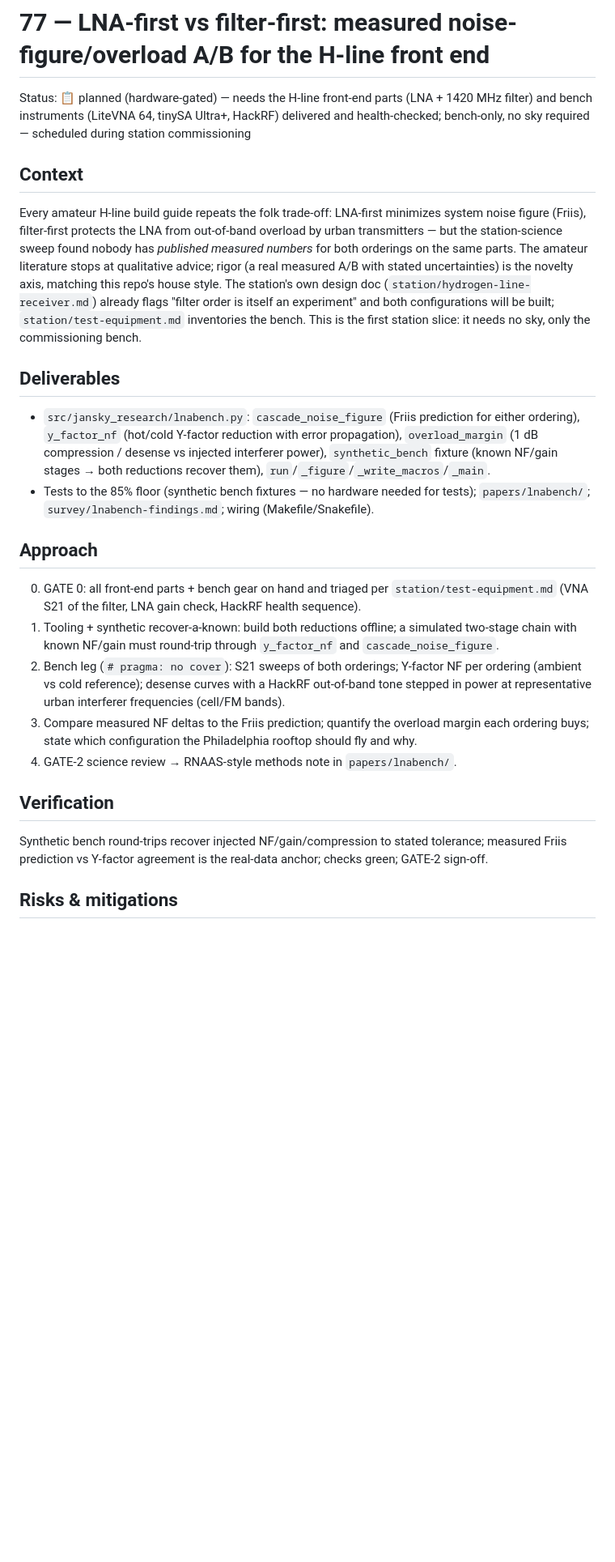
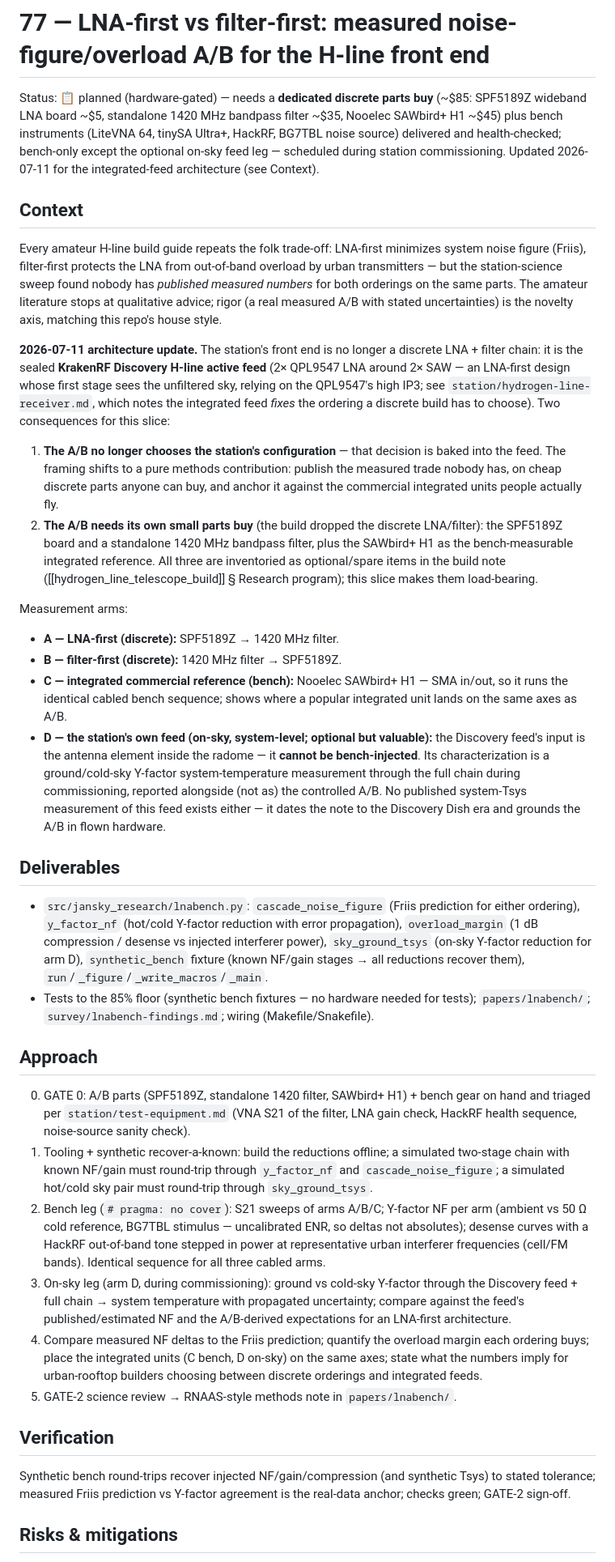
Before and after one commit to joebarbere/jansky-research, a Markdown page: plans/77-station-lna-filter-ab.md, the part around one of its changes. Shown at 81% size. Rendered like a GitHub page; blank space fills up the shorter version.

Commit message:
Update S1 (plan 77) for the integrated Discovery H-line feed
The station front end is now the sealed KrakenRF feed (2x QPL9547 around
2x SAW, LNA-first), so the A/B no longer chooses the station's config and
cannot run on station hardware. Reframed as a pure methods note on a
dedicated ~$85 discrete-parts buy (SPF5189Z + standalone 1420 MHz filter),
with two integrated-unit anchor arms: SAWbird+ H1 on the same cabled bench
sequence, and the Discovery feed itself via on-sky ground/cold-sky Tsys
(not bench-injectable - antenna-integrated input). Adds sky_ground_tsys to
the deliverables and the matching risks. fable-ideas S1 entry synced.

Co-Authored-By: Claude Fable 5 <noreply@anthropic.com>

```diff
--- a/plans/77-station-lna-filter-ab.md
+++ b/plans/77-station-lna-filter-ab.md
@@ -1,8 +1,10 @@
 # 77 — LNA-first vs filter-first: measured noise-figure/overload A/B for the H-line front end
 
-Status: 📋 planned (hardware-gated) — needs the H-line front-end parts (LNA + 1420 MHz filter) and
-bench instruments (LiteVNA 64, tinySA Ultra+, HackRF) delivered and health-checked; bench-only, no
-sky required — scheduled during station commissioning
+Status: 📋 planned (hardware-gated) — needs a **dedicated discrete parts buy** (~$85: SPF5189Z
+wideband LNA board ~$5, standalone 1420 MHz bandpass filter ~$35, Nooelec SAWbird+ H1 ~$45) plus
+bench instruments (LiteVNA 64, tinySA Ultra+, HackRF, BG7TBL noise source) delivered and
+health-checked; bench-only except the optional on-sky feed leg — scheduled during station
+commissioning. Updated 2026-07-11 for the integrated-feed architecture (see Context).
 
 ## Context
 
@@ -10,38 +12,75 @@ Every amateur H-line build guide repeats the folk trade-off: LNA-first minimizes
 figure (Friis), filter-first protects the LNA from out-of-band overload by urban transmitters —
 but the station-science sweep found nobody has *published measured numbers* for both orderings on
 the same parts. The amateur literature stops at qualitative advice; rigor (a real measured A/B
-with stated uncertainties) is the novelty axis, matching this repo's house style. The station's
-own design doc (`station/hydrogen-line-receiver.md`) already flags "filter order is itself an
-experiment" and both configurations will be built; `station/test-equipment.md` inventories the
-bench. This is the first station slice: it needs no sky, only the commissioning bench.
+with stated uncertainties) is the novelty axis, matching this repo's house style.
+
+**2026-07-11 architecture update.** The station's front end is no longer a discrete LNA + filter
+chain: it is the sealed **KrakenRF Discovery H-line active feed** (2× QPL9547 LNA around 2× SAW —
+an LNA-first design whose first stage sees the unfiltered sky, relying on the QPL9547's high IP3;
+see `station/hydrogen-line-receiver.md`, which notes the integrated feed *fixes* the ordering a
+discrete build has to choose). Two consequences for this slice:
+
+1. **The A/B no longer chooses the station's configuration** — that decision is baked into the
+   feed. The framing shifts to a pure methods contribution: publish the measured trade nobody
+   has, on cheap discrete parts anyone can buy, and anchor it against the commercial integrated
+   units people actually fly.
+2. **The A/B needs its own small parts buy** (the build dropped the discrete LNA/filter): the
+   SPF5189Z board and a standalone 1420 MHz bandpass filter, plus the SAWbird+ H1 as the
+   bench-measurable integrated reference. All three are inventoried as optional/spare items in
+   the build note ([[hydrogen_line_telescope_build]] § Research program); this slice makes them
+   load-bearing.
+
+Measurement arms:
+
+- **A — LNA-first (discrete):** SPF5189Z → 1420 MHz filter.
+- **B — filter-first (discrete):** 1420 MHz filter → SPF5189Z.
+- **C — integrated commercial reference (bench):** Nooelec SAWbird+ H1 — SMA in/out, so it runs
+  the identical cabled bench sequence; shows where a popular integrated unit lands on the same
+  axes as A/B.
+- **D — the station's own feed (on-sky, system-level; optional but valuable):** the Discovery
+  feed's input is the antenna element inside the radome — it **cannot be bench-injected**. Its
+  characterization is a ground/cold-sky Y-factor system-temperature measurement through the full
+  chain during commissioning, reported alongside (not as) the controlled A/B. No published
+  system-Tsys measurement of this feed exists either — it dates the note to the Discovery Dish
+  era and grounds the A/B in flown hardware.
 
 ## Deliverables
 
 - `src/jansky_research/lnabench.py`: `cascade_noise_figure` (Friis prediction for either
   ordering), `y_factor_nf` (hot/cold Y-factor reduction with error propagation),
   `overload_margin` (1 dB compression / desense vs injected interferer power),
-  `synthetic_bench` fixture (known NF/gain stages → both reductions recover them),
+  `sky_ground_tsys` (on-sky Y-factor reduction for arm D),
+  `synthetic_bench` fixture (known NF/gain stages → all reductions recover them),
   `run`/`_figure`/`_write_macros`/`_main`.
 - Tests to the 85% floor (synthetic bench fixtures — no hardware needed for tests);
   `papers/lnabench/`; `survey/lnabench-findings.md`; wiring (Makefile/Snakefile).
 
 ## Approach
 
-0. GATE 0: all front-end parts + bench gear on hand and triaged per
-   `station/test-equipment.md` (VNA S21 of the filter, LNA gain check, HackRF health sequence).
-1. Tooling + synthetic recover-a-known: build both reductions offline; a simulated two-stage
-   chain with known NF/gain must round-trip through `y_factor_nf` and `cascade_noise_figure`.
-2. Bench leg (`# pragma: no cover`): S21 sweeps of both orderings; Y-factor NF per ordering
-   (ambient vs cold reference); desense curves with a HackRF out-of-band tone stepped in power
-   at representative urban interferer frequencies (cell/FM bands).
-3. Compare measured NF deltas to the Friis prediction; quantify the overload margin each
-   ordering buys; state which configuration the Philadelphia rooftop should fly and why.
-4. GATE-2 science review → RNAAS-style methods note in `papers/lnabench/`.
+0. GATE 0: A/B parts (SPF5189Z, standalone 1420 filter, SAWbird+ H1) + bench gear on hand and
+   triaged per `station/test-equipment.md` (VNA S21 of the filter, LNA gain check, HackRF health
+   sequence, noise-source sanity check).
+1. Tooling + synthetic recover-a-known: build the reductions offline; a simulated two-stage
+   chain with known NF/gain must round-trip through `y_factor_nf` and `cascade_noise_figure`;
+   a simulated hot/cold sky pair must round-trip through `sky_ground_tsys`.
+2. Bench leg (`# pragma: no cover`): S21 sweeps of arms A/B/C; Y-factor NF per arm (ambient vs
+   50 Ω cold reference, BG7TBL stimulus — uncalibrated ENR, so deltas not absolutes); desense
+   curves with a HackRF out-of-band tone stepped in power at representative urban interferer
+   frequencies (cell/FM bands). Identical sequence for all three cabled arms.
+3. On-sky leg (arm D, during commissioning): ground vs cold-sky Y-factor through the Discovery
+   feed + full chain → system temperature with propagated uncertainty; compare against the
+   feed's published/estimated NF and the A/B-derived expectations for an LNA-first architecture.
+4. Compare measured NF deltas to the Friis prediction; quantify the overload margin each
+   ordering buys; place the integrated units (C bench, D on-sky) on the same axes; state what
+   the numbers imply for urban-rooftop builders choosing between discrete orderings and
+   integrated feeds.
+5. GATE-2 science review → RNAAS-style methods note in `papers/lnabench/`.
 
 ## Verification
 
-Synthetic bench round-trips recover injected NF/gain/compression to stated tolerance; measured
-Friis prediction vs Y-factor agreement is the real-data anchor; checks green; GATE-2 sign-off.
+Synthetic bench round-trips recover injected NF/gain/compression (and synthetic Tsys) to stated
+tolerance; measured Friis prediction vs Y-factor agreement is the real-data anchor; checks
+green; GATE-2 sign-off.
 
 ## Risks & mitigations
 
```
Also changed, not shown: other parts of plans/77-station-lna-filter-ab.md (+11 -4 lines), fable-ideas.md (+7 -3 lines).
